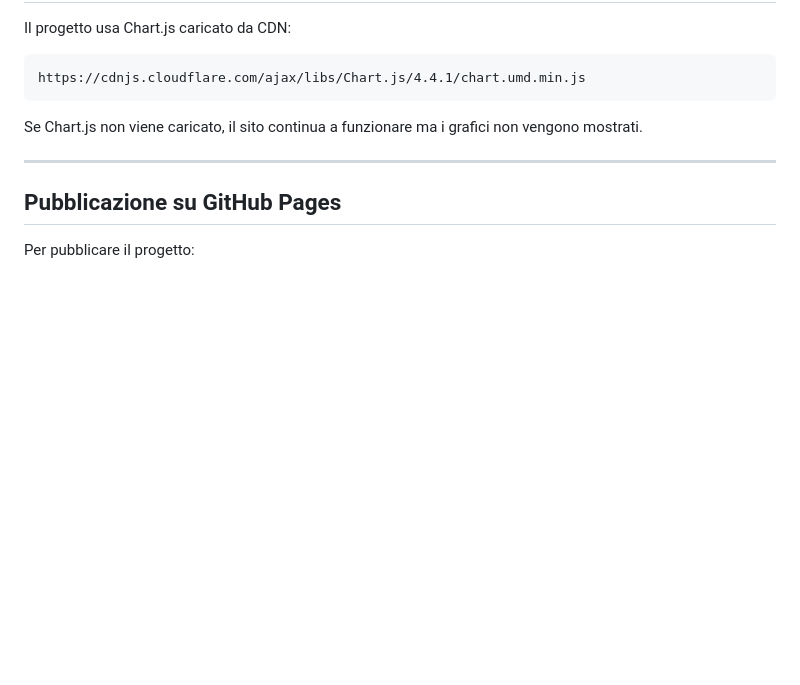
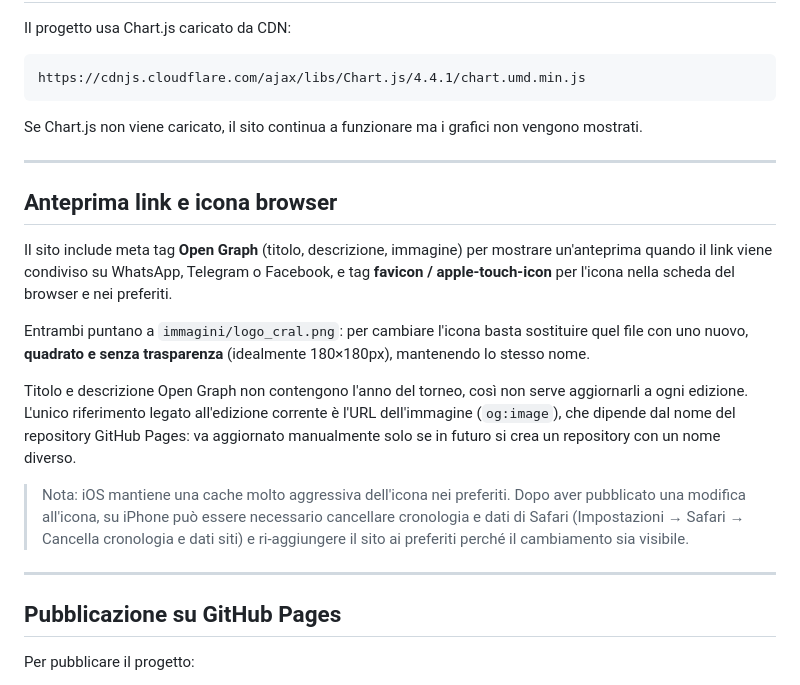
Before and after one commit to cralauriga/CralChampions2026, a Markdown page: README.md, the part around one of its changes. Rendered like a GitHub page; blank space fills up the shorter version.

```diff
--- a/README.md
+++ b/README.md
@@ -549,6 +618,18 @@ Se Chart.js non viene caricato, il sito continua a funzionare ma i grafici non v
 
 ---
 
+## Anteprima link e icona browser
+
+Il sito include meta tag **Open Graph** (titolo, descrizione, immagine) per mostrare un'anteprima quando il link viene condiviso su WhatsApp, Telegram o Facebook, e tag **favicon / apple-touch-icon** per l'icona nella scheda del browser e nei preferiti.
+
+Entrambi puntano a `immagini/logo_cral.png`: per cambiare l'icona basta sostituire quel file con uno nuovo, **quadrato e senza trasparenza** (idealmente 180×180px), mantenendo lo stesso nome.
+
+Titolo e descrizione Open Graph non contengono l'anno del torneo, così non serve aggiornarli a ogni edizione. L'unico riferimento legato all'edizione corrente è l'URL dell'immagine (`og:image`), che dipende dal nome del repository GitHub Pages: va aggiornato manualmente solo se in futuro si crea un repository con un nome diverso.
+
+> Nota: iOS mantiene una cache molto aggressiva dell'icona nei preferiti. Dopo aver pubblicato una modifica all'icona, su iPhone può essere necessario cancellare cronologia e dati di Safari (Impostazioni → Safari → Cancella cronologia e dati siti) e ri-aggiungere il sito ai preferiti perché il cambiamento sia visibile.
+
+---
+
 ## Pubblicazione su GitHub Pages
 
 Per pubblicare il progetto:
```
Also changed, not shown: other parts of README.md (+77 -8 lines).
